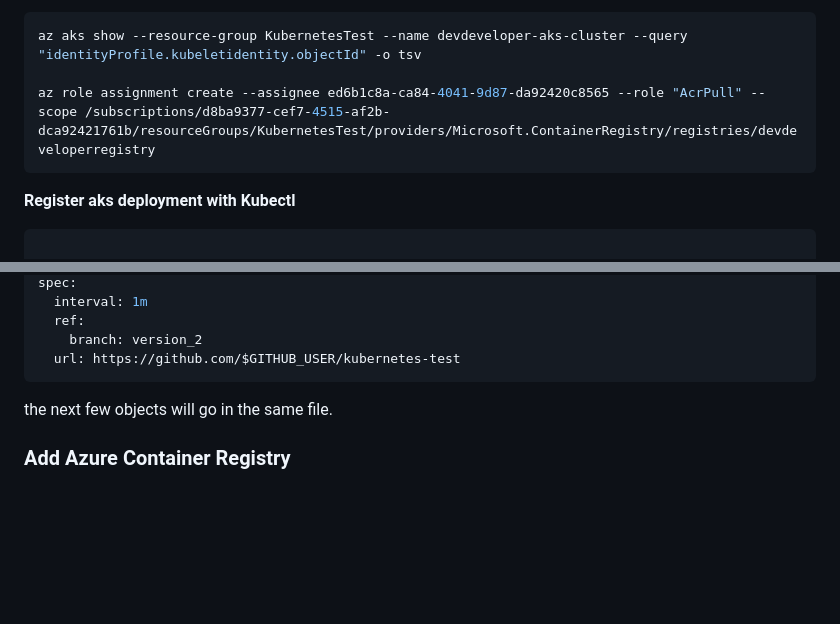
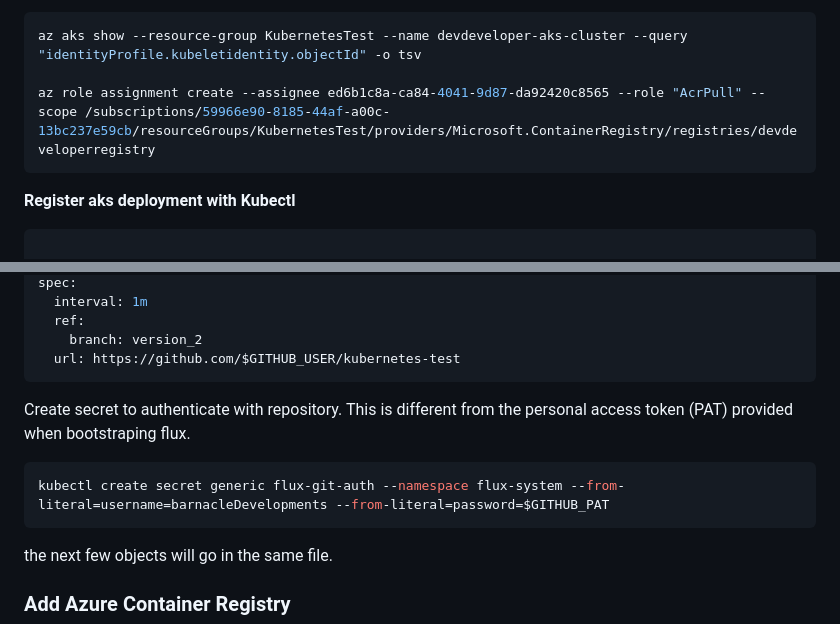
Before and after one commit to barnacleDevelopments/PersonalSite, a Markdown page: content/blog/using-flux-to-manage-express-api-deployment-on-kubernetes.md, 2 parts joined by grey strips. Rendered like a GitHub page; blank space fills up the shorter version.

Commit message:
update flux article

````diff
--- a/content/blog/using-flux-to-manage-express-api-deployment-on-kubernetes.md
+++ b/content/blog/using-flux-to-manage-express-api-deployment-on-kubernetes.md
@@ -136,7 +136,7 @@ terraform apply
 ```bash
 az aks show --resource-group KubernetesTest --name devdeveloper-aks-cluster --query "identityProfile.kubeletidentity.objectId" -o tsv
 
-az role assignment create --assignee ed6b1c8a-ca84-4041-9d87-da92420c8565 --role "AcrPull" --scope /subscriptions/d8ba9377-cef7-4515-af2b-dca92421761b/resourceGroups/KubernetesTest/providers/Microsoft.ContainerRegistry/registries/devdeveloperregistry
+az role assignment create --assignee ed6b1c8a-ca84-4041-9d87-da92420c8565 --role "AcrPull" --scope /subscriptions/59966e90-8185-44af-a00c-13bc237e59cb/resourceGroups/KubernetesTest/providers/Microsoft.ContainerRegistry/registries/devdeveloperregistry
 ```
 
 **Register aks deployment with Kubectl**
@@ -323,6 +322,12 @@ spec:
   ref:
     branch: version_2
   url: https://github.com/$GITHUB_USER/kubernetes-test
+```
+
+Create secret to authenticate with repository. This is different from the personal access token (PAT) provided when bootstraping flux.
+
+```bash
+kubectl create secret generic flux-git-auth --namespace flux-system --from-literal=username=barnacleDevelopments --from-literal=password=$GITHUB_PAT
 ```
 
 the next few objects will go in the same file.
````
Also changed, not shown: other parts of content/blog/using-flux-to-manage-express-api-deployment-on-kubernetes.md (+0 -1 lines).
